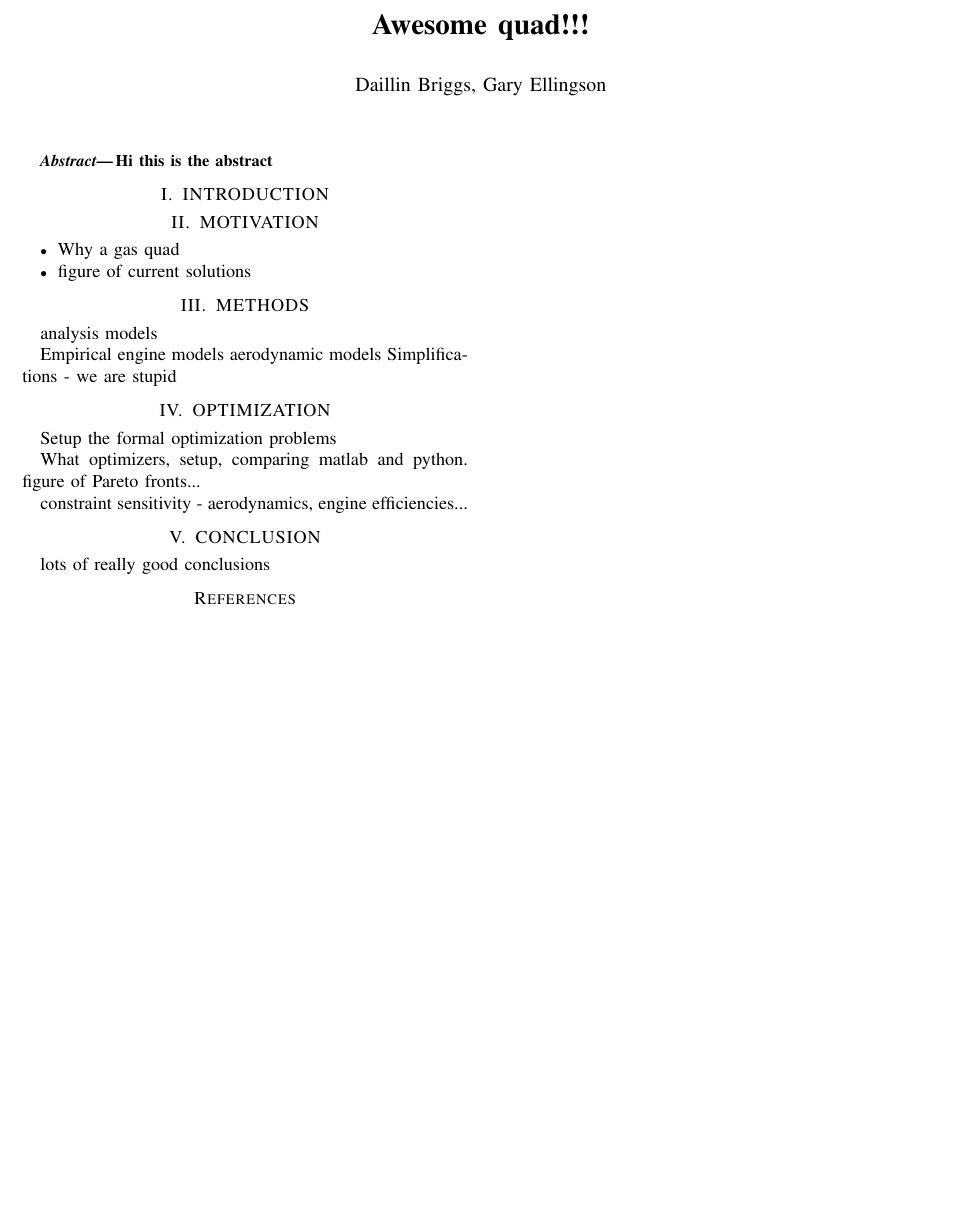
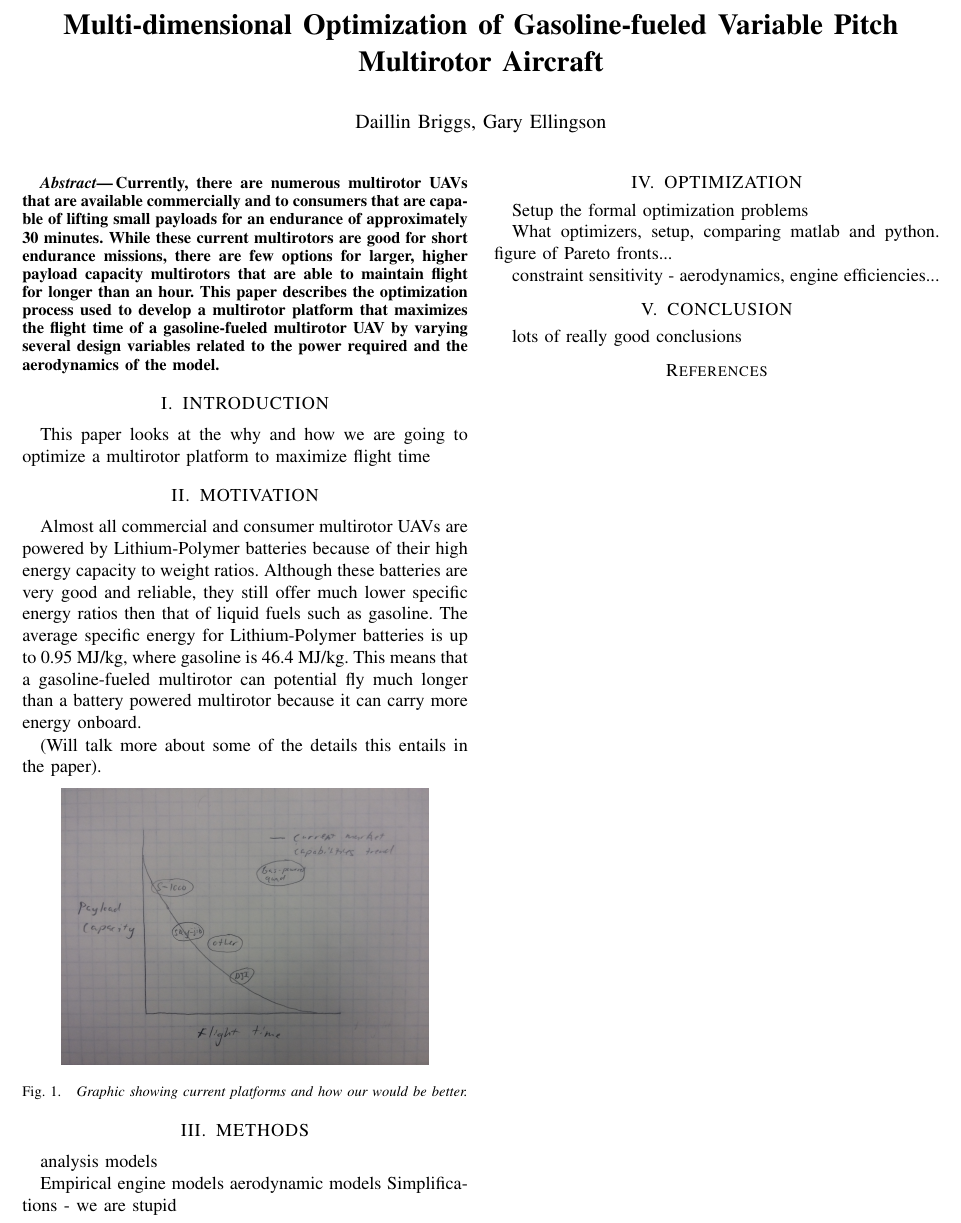
Before and after one commit to dallinbriggs/Optimization, a LaTeX paper (paper.tex): part of the page, cut at the place of the change, the shorter picture padded with empty space. Compiled offline with pdfLaTeX.

Commit message:
added motivation and figure

```diff
--- a/paper.tex
+++ b/paper.tex
@@ -13,6 +13,7 @@
 % The following packages can be found on http:\\www.ctan.org
 \usepackage{graphics} % for pdf, bitmapped graphics files
 \usepackage{epsfig} % for postscript graphics files
+\usepackage{graphicx}
 \usepackage{mathptmx} % assumes new font selection scheme installed
 \usepackage{times} % assumes new font selection scheme installed
 \usepackage{mathtools} % assumes amsmath package installed
@@ -51,7 +62,7 @@ Awesome quad!!!
 %%%%%%%%%%%%%%%%%%%%%%%%%%%%%%%%%%%%%%%%%%%%%%%%%%%%%%%%%%%%%%%%%%%%%%%%%%%%%%%%
 \begin{abstract}
 
-Hi this is the abstract
+Currently, there are numerous multirotor UAVs that are available commercially and to consumers that are capable of lifting small payloads for an endurance of approximately 30 minutes. While these current multirotors are good for short endurance missions, there are few options for larger, higher payload capacity multirotors that are able to maintain flight for longer than an hour. This paper describes the optimization process used to develop a multirotor platform that maximizes the flight time of a gasoline-fueled multirotor UAV by varying several design variables related to the power required and the aerodynamics of the model.
 
 \end{abstract}
 
@@ -59,6 +70,7 @@ Hi this is the abstract
 %%%%%%%%%%%%%%%%%%%%%%%%%%%%%%%%%%%%%%%%%%%%%%%%%%%%%%%%%%%%%%%%%%%%%%%%%%%%%%%%
 \section{INTRODUCTION}
 
+This paper looks at the why and how we are going to optimize a multirotor platform to maximize flight time
 
 
 
@@ -66,10 +78,19 @@ Hi this is the abstract
 
 \section{MOTIVATION}
 
-\begin{itemize}
-	\item{Why a gas quad}
-	\item{figure of current solutions}
-\end{itemize}
+Almost all commercial and consumer multirotor UAVs are powered by Lithium-Polymer batteries because of their high energy capacity to weight ratios. Although these batteries are very good and reliable, they still offer much lower specific energy ratios then that of liquid fuels such as gasoline. The average specific energy for Lithium-Polymer batteries is up to 0.95 MJ/kg, where gasoline is 46.4 MJ/kg. This means that a gasoline-fueled multirotor can potential fly much longer than a battery powered multirotor because it can carry more energy onboard.
+
+(Will talk more about some of the details this entails in the paper).
+
+\begin{figurehere}
+	\begin{center}
+		\includegraphics[width=.40\textwidth]{current_capabilities.jpg}
+		\caption{\textit{Graphic showing current platforms and how our would be better.}}
+		\label{current_cap}
+	\end{center}
+\end{figurehere}
+
+
 
 
 
```
Also changed, not shown: current_capabilities.jpg (added), paper.tex (12 more changed lines).
